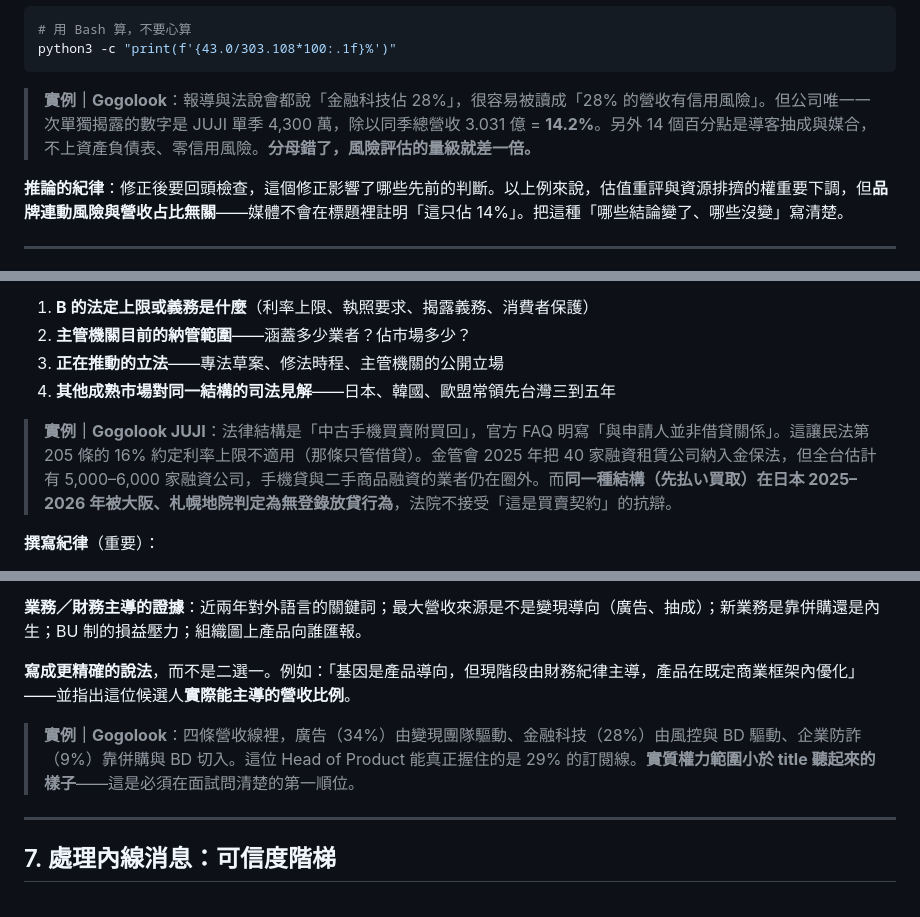
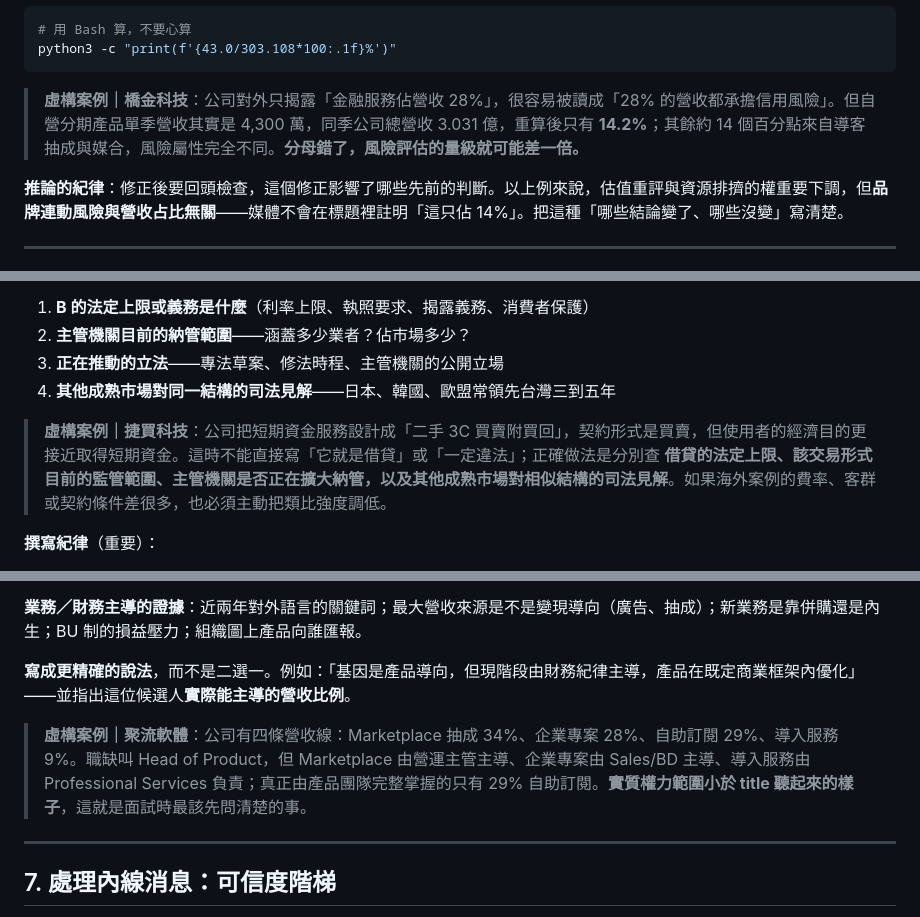
Before and after one commit to markleetw/reverse-due-diligence-skill, a Markdown page: references/analysis-playbook.md, 3 parts joined by grey strips. Rendered like a GitHub page.

````diff
--- a/references/analysis-playbook.md
+++ b/references/analysis-playbook.md
@@ -52,7 +52,7 @@ SKILL.md 的 Step 3 與 Step 4 的詳細作法。每一節都附一個真實案
 python3 -c "print(f'{43.0/303.108*100:.1f}%')"
 ```
 
-> **實例｜Gogolook**：報導與法說會都說「金融科技佔 28%」，很容易被讀成「28% 的營收有信用風險」。但公司唯一一次單獨揭露的數字是 JUJI 單季 4,300 萬，除以同季總營收 3.031 億 = **14.2%**。另外 14 個百分點是導客抽成與媒合，不上資產負債表、零信用風險。**分母錯了，風險評估的量級就差一倍。**
+> **虛構案例｜橋金科技**：公司對外只揭露「金融服務佔營收 28%」，很容易被讀成「28% 的營收都承擔信用風險」。但自營分期產品單季營收其實是 4,300 萬，同季公司總營收 3.031 億，重算後只有 **14.2%**；其餘約 14 個百分點來自導客抽成與媒合，風險屬性完全不同。**分母錯了，風險評估的量級就可能差一倍。**
 
 **推論的紀律**：修正後要回頭檢查，這個修正影響了哪些先前的判斷。以上例來說，估值重評與資源排擠的權重要下調，但**品牌連動風險與營收占比無關**——媒體不會在標題裡註明「這只佔 14%」。把這種「哪些結論變了、哪些沒變」寫清楚。
 
@@ -120,7 +120,7 @@ PY
 3. **正在推動的立法**——專法草案、修法時程、主管機關的公開立場
 4. **其他成熟市場對同一結構的司法見解**——日本、韓國、歐盟常領先台灣三到五年
 
-> **實例｜Gogolook JUJI**：法律結構是「中古手機買賣附買回」，官方 FAQ 明寫「與申請人並非借貸關係」。這讓民法第 205 條的 16% 約定利率上限不適用（那條只管借貸）。金管會 2025 年把 40 家融資租賃公司納入金保法，但全台估計有 5,000–6,000 家融資公司，手機貸與二手商品融資的業者仍在圈外。而**同一種結構（先払い買取）在日本 2025–2026 年被大阪、札幌地院判定為無登錄放貸行為**，法院不接受「這是買賣契約」的抗辯。
+> **虛構案例｜捷買科技**：公司把短期資金服務設計成「二手 3C 買賣附買回」，契約形式是買賣，但使用者的經濟目的更接近取得短期資金。這時不能直接寫「它就是借貸」或「一定違法」；正確做法是分別查 **借貸的法定上限、該交易形式目前的監管範圍、主管機關是否正在擴大納管，以及其他成熟市場對相似結構的司法見解**。如果海外案例的費率、客群或契約條件差很多，也必須主動把類比強度調低。
 
 **撰寫紀律**（重要）：
 
@@ -162,7 +162,7 @@ PY
 
 **寫成更精確的說法**，而不是二選一。例如：「基因是產品導向，但現階段由財務紀律主導，產品在既定商業框架內優化」——並指出這位候選人**實際能主導的營收比例**。
 
-> **實例｜Gogolook**：四條營收線裡，廣告（34%）由變現團隊驅動、金融科技（28%）由風控與 BD 驅動、企業防詐（9%）靠併購與 BD 切入。這位 Head of Product 能真正握住的是 29% 的訂閱線。**實質權力範圍小於 title 聽起來的樣子**——這是必須在面試問清楚的第一順位。
+> **虛構案例｜聚流軟體**：公司有四條營收線：Marketplace 抽成 34%、企業專案 28%、自助訂閱 29%、導入服務 9%。職缺叫 Head of Product，但 Marketplace 由營運主管主導、企業專案由 Sales/BD 主導、導入服務由 Professional Services 負責；真正由產品團隊完整掌握的只有 29% 自助訂閱。**實質權力範圍小於 title 聽起來的樣子**，這就是面試時最該先問清楚的事。
 
 
 ---
````
Also changed, not shown: other parts of references/analysis-playbook.md (+5 -5 lines), SKILL.md (+2 -2 lines).
